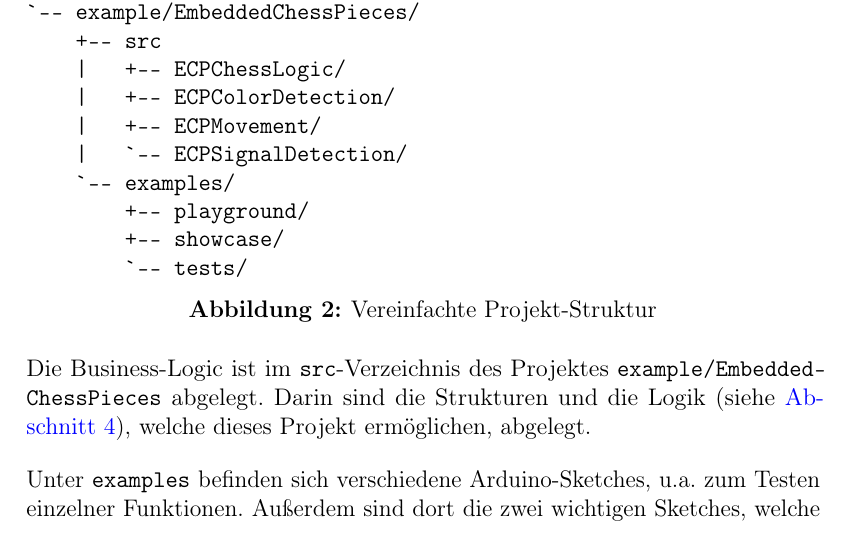
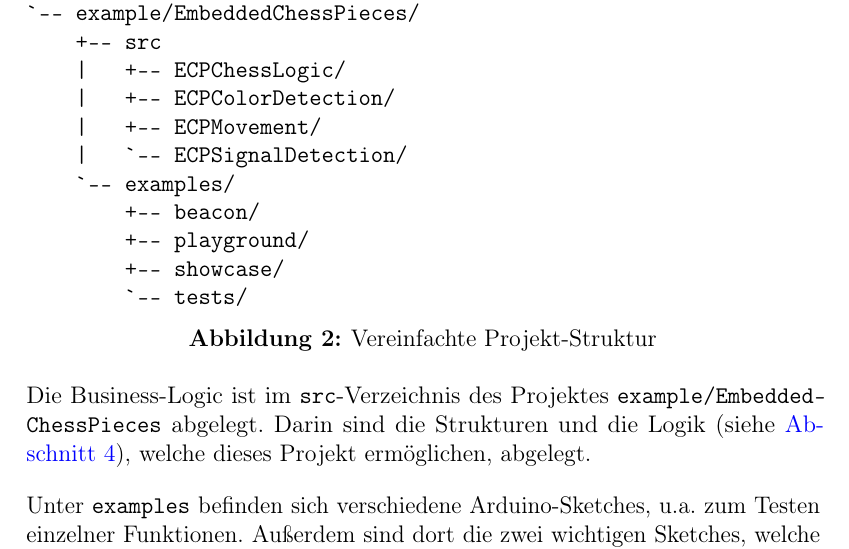
Before and after one commit to embedded-chess/doc, a LaTeX document (article/main.tex, which reads article/content/structure.tex): part of page 6 of 47, cut so that both start at the same text. Compiled offline with pdfLaTeX.

Commit message:
Add beacon sub directory to structure.

```diff
--- a/article/content/structure.tex
+++ b/article/content/structure.tex
@@ -19,6 +19,7 @@ Unser Beitrag in diesem Projekt besteht einerseits in der Änderung und Ergänzu
     |   +-- ECPMovement/
     |   `-- ECPSignalDetection/
     `-- examples/
+        +-- beacon/
         +-- playground/
         +-- showcase/
         `-- tests/
```
